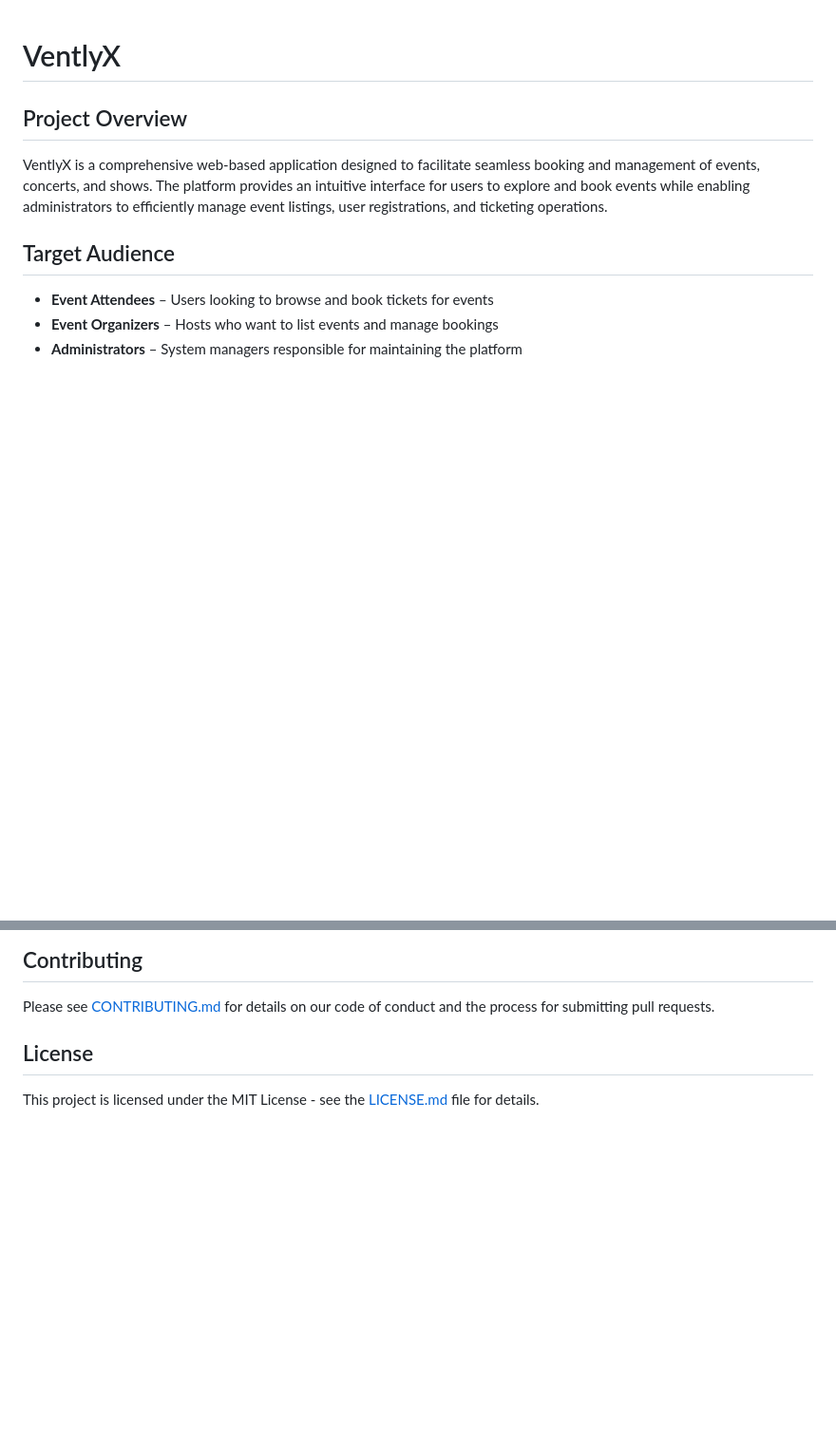
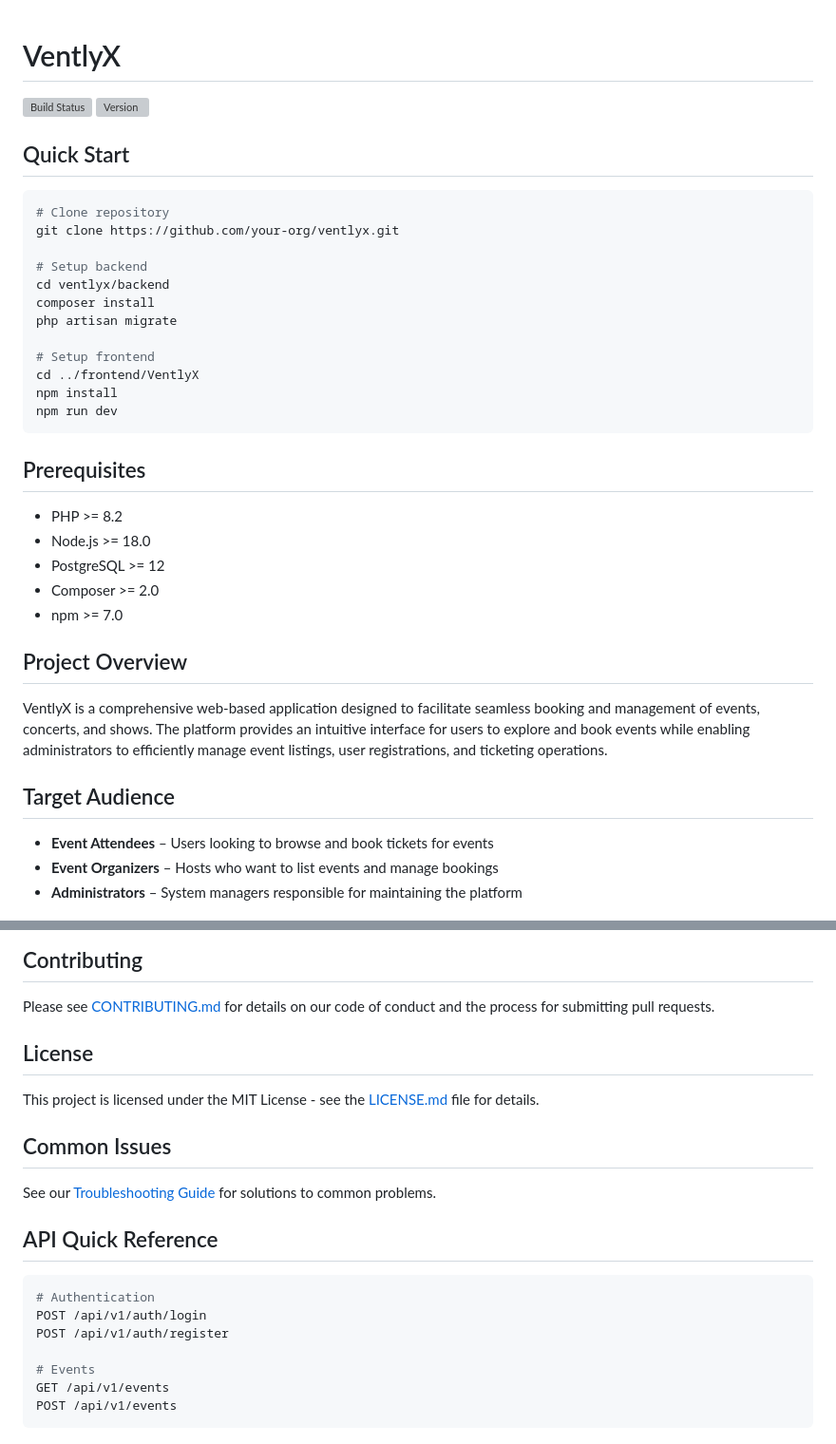
Before and after one commit to MaVeN-13TTN/VentlyX, a Markdown page: README.md, 2 parts joined by grey strips. Shown at 95% size. Rendered like a GitHub page; blank space fills up the shorter version; grey boxes are pictures that could not be loaded.

````diff
--- a/README.md
+++ b/README.md
@@ -1,4 +1,32 @@
 # VentlyX
+
+[![Build Status](https://travis-ci.org/ventlyx/ventlyx.svg?branch=main)](https://travis-ci.org/ventlyx/ventlyx)
+[![Version](https://img.shields.io/github/v/release/ventlyx/ventlyx)](https://github.com/ventlyx/ventlyx/releases)
+
+## Quick Start
+
+```bash
+# Clone repository
+git clone https://github.com/your-org/ventlyx.git
+
+# Setup backend
+cd ventlyx/backend
+composer install
+php artisan migrate
+
+# Setup frontend
+cd ../frontend/VentlyX
+npm install
+npm run dev
+```
+
+## Prerequisites
+
+- PHP >= 8.2
+- Node.js >= 18.0
+- PostgreSQL >= 12
+- Composer >= 2.0
+- npm >= 7.0
 
 ## Project Overview
 
@@ -117,3 +145,19 @@ Please see [CONTRIBUTING.md](CONTRIBUTING.md) for details on our code of conduct
 ## License
 
 This project is licensed under the MIT License - see the [LICENSE.md](LICENSE.md) file for details.
+
+## Common Issues
+
+See our [Troubleshooting Guide](backend/docs/TROUBLESHOOTING.md) for solutions to common problems.
+
+## API Quick Reference
+
+```bash
+# Authentication
+POST /api/v1/auth/login
+POST /api/v1/auth/register
+
+# Events
+GET /api/v1/events
+POST /api/v1/events
+```
````
Also changed, not shown: CONTRIBUTING.md (added, +95 -0 lines), LICENSE.md (added, +21 -0 lines).
